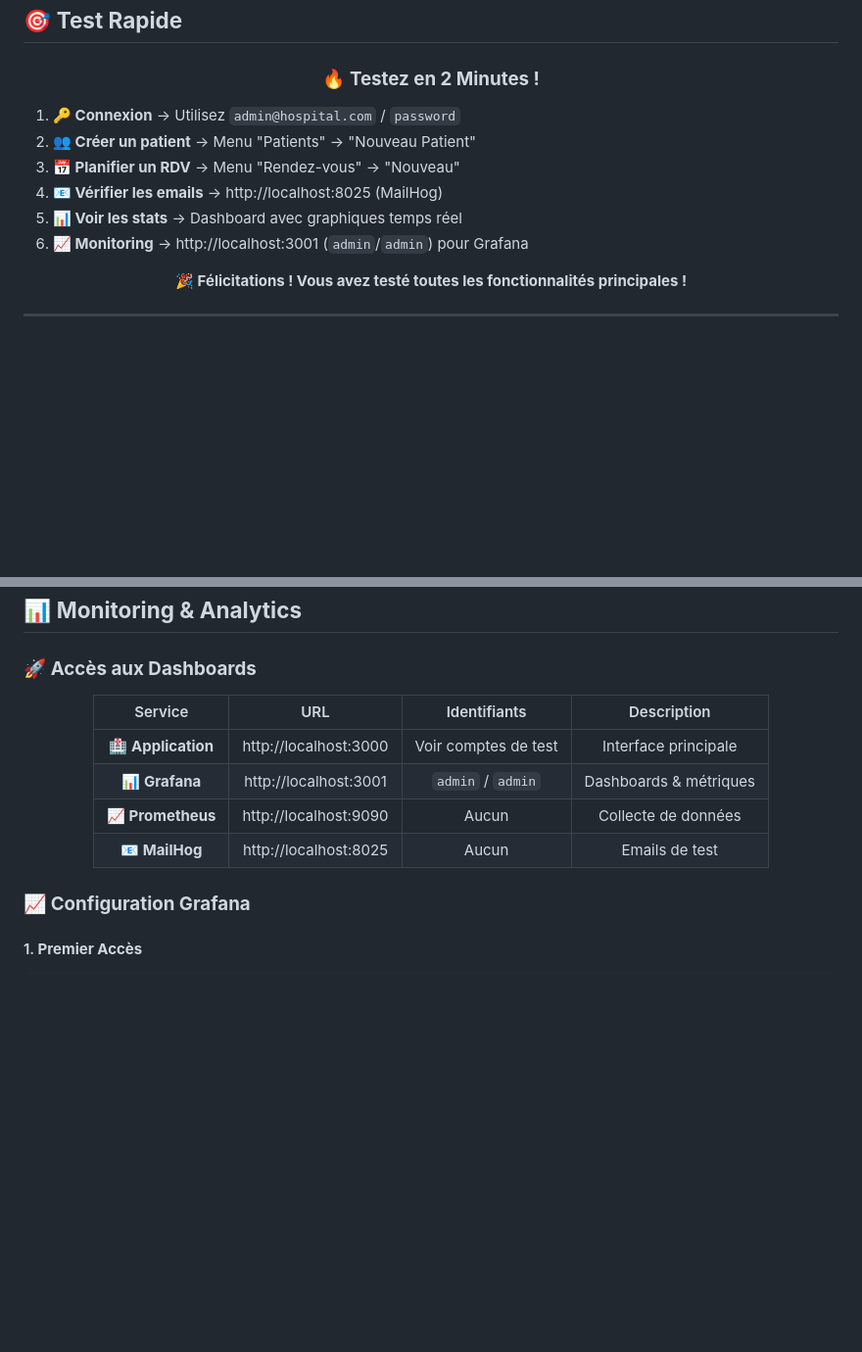
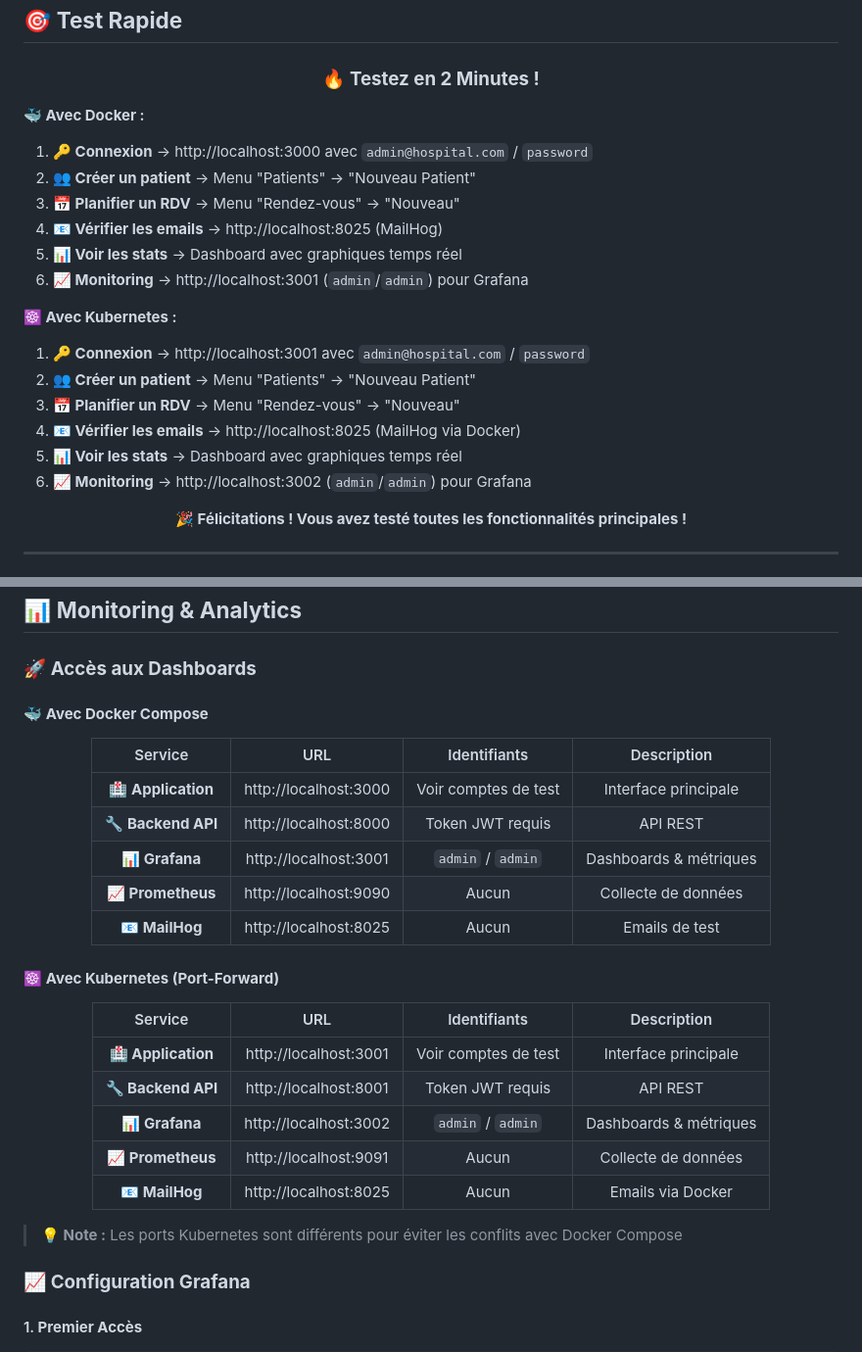
Before and after one commit to adamakonfe/gestion_hopital, a Markdown page: README.md, 2 parts joined by grey strips. Shown: that part at 98% size. Drawn GitHub-style; blank space fills up the shorter version.

```diff
--- a/README.md
+++ b/README.md
@@ -116,12 +165,21 @@ docker-compose exec backend php artisan migrate --seed
 
 </div>
 
-1. **🔑 Connexion** → Utilisez `admin@hospital.com` / `password`
+**🐳 Avec Docker :**
+1. **🔑 Connexion** → http://localhost:3000 avec `admin@hospital.com` / `password`
 2. **👥 Créer un patient** → Menu "Patients" → "Nouveau Patient"
 3. **📅 Planifier un RDV** → Menu "Rendez-vous" → "Nouveau"
 4. **📧 Vérifier les emails** → http://localhost:8025 (MailHog)
 5. **📊 Voir les stats** → Dashboard avec graphiques temps réel
 6. **📈 Monitoring** → http://localhost:3001 (`admin`/`admin`) pour Grafana
+
+**☸️ Avec Kubernetes :**
+1. **🔑 Connexion** → http://localhost:3001 avec `admin@hospital.com` / `password`
+2. **👥 Créer un patient** → Menu "Patients" → "Nouveau Patient"
+3. **📅 Planifier un RDV** → Menu "Rendez-vous" → "Nouveau"
+4. **📧 Vérifier les emails** → http://localhost:8025 (MailHog via Docker)
+5. **📊 Voir les stats** → Dashboard avec graphiques temps réel
+6. **📈 Monitoring** → http://localhost:3002 (`admin`/`admin`) pour Grafana
 
 <div align="center">
 
@@ -176,16 +234,35 @@ docker-compose exec backend php artisan migrate --seed
 
 ### 🚀 **Accès aux Dashboards**
 
+#### 🐳 **Avec Docker Compose**
+
 <div align="center">
 
 | Service | URL | Identifiants | Description |
 |:---:|:---:|:---:|:---:|
 | **🏥 Application** | http://localhost:3000 | Voir comptes de test | Interface principale |
+| **🔧 Backend API** | http://localhost:8000 | Token JWT requis | API REST |
 | **📊 Grafana** | http://localhost:3001 | `admin` / `admin` | Dashboards & métriques |
 | **📈 Prometheus** | http://localhost:9090 | Aucun | Collecte de données |
 | **📧 MailHog** | http://localhost:8025 | Aucun | Emails de test |
 
 </div>
+
+#### ☸️ **Avec Kubernetes (Port-Forward)**
+
+<div align="center">
+
+| Service | URL | Identifiants | Description |
+|:---:|:---:|:---:|:---:|
+| **🏥 Application** | http://localhost:3001 | Voir comptes de test | Interface principale |
+| **🔧 Backend API** | http://localhost:8001 | Token JWT requis | API REST |
+| **📊 Grafana** | http://localhost:3002 | `admin` / `admin` | Dashboards & métriques |
+| **📈 Prometheus** | http://localhost:9091 | Aucun | Collecte de données |
+| **📧 MailHog** | http://localhost:8025 | Aucun | Emails via Docker |
+
+</div>
+
+> **💡 Note :** Les ports Kubernetes sont différents pour éviter les conflits avec Docker Compose
 
 ### 📈 **Configuration Grafana**
 
```
Also changed, not shown: other parts of README.md (+92 -0 lines).
